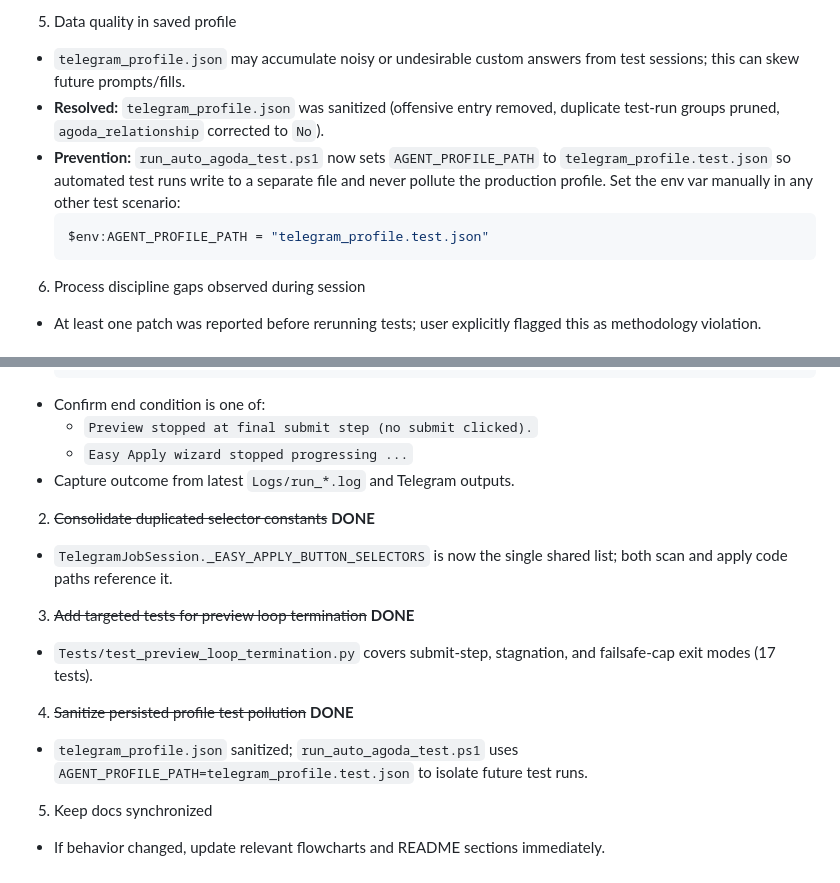
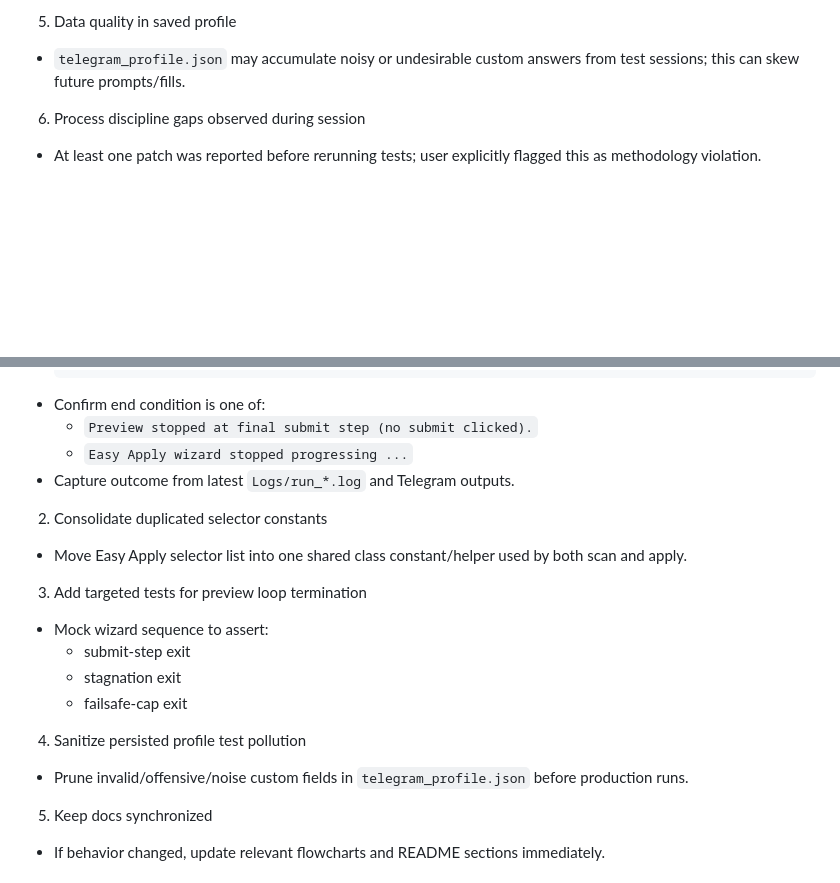
Before and after one commit to Arisamin/JobSeekerAgent, a Markdown page: HANDOVER.md, 2 parts joined by grey strips. Rendered like a GitHub page; blank space fills up the shorter version.

````diff
--- a/HANDOVER.md
+++ b/HANDOVER.md
@@ -167,11 +167,6 @@ Key implemented improvements:
 
 5. Data quality in saved profile
 - `telegram_profile.json` may accumulate noisy or undesirable custom answers from test sessions; this can skew future prompts/fills.
-- **Resolved:** `telegram_profile.json` was sanitized (offensive entry removed, duplicate test-run groups pruned, `agoda_relationship` corrected to `No`).
-- **Prevention:** `run_auto_agoda_test.ps1` now sets `AGENT_PROFILE_PATH` to `telegram_profile.test.json` so automated test runs write to a separate file and never pollute the production profile.  Set the env var manually in any other test scenario:
-  ```powershell
-  $env:AGENT_PROFILE_PATH = "telegram_profile.test.json"
-  ```
 
 6. Process discipline gaps observed during session
 - At least one patch was reported before rerunning tests; user explicitly flagged this as methodology violation.
@@ -188,14 +183,17 @@ Key implemented improvements:
   - `Easy Apply wizard stopped progressing ...`
 - Capture outcome from latest `Logs/run_*.log` and Telegram outputs.
 
-2. ~~Consolidate duplicated selector constants~~ **DONE**
-- `TelegramJobSession._EASY_APPLY_BUTTON_SELECTORS` is now the single shared list; both scan and apply code paths reference it.
+2. Consolidate duplicated selector constants
+- Move Easy Apply selector list into one shared class constant/helper used by both scan and apply.
 
-3. ~~Add targeted tests for preview loop termination~~ **DONE**
-- `Tests/test_preview_loop_termination.py` covers submit-step, stagnation, and failsafe-cap exit modes (17 tests).
+3. Add targeted tests for preview loop termination
+- Mock wizard sequence to assert:
+  - submit-step exit
+  - stagnation exit
+  - failsafe-cap exit
 
-4. ~~Sanitize persisted profile test pollution~~ **DONE**
-- `telegram_profile.json` sanitized; `run_auto_agoda_test.ps1` uses `AGENT_PROFILE_PATH=telegram_profile.test.json` to isolate future test runs.
+4. Sanitize persisted profile test pollution
+- Prune invalid/offensive/noise custom fields in `telegram_profile.json` before production runs.
 
 5. Keep docs synchronized
 - If behavior changed, update relevant flowcharts and README sections immediately.
````
Also changed, not shown: HANDOVER_FEEDBACK.md (added, +87 -0 lines).
